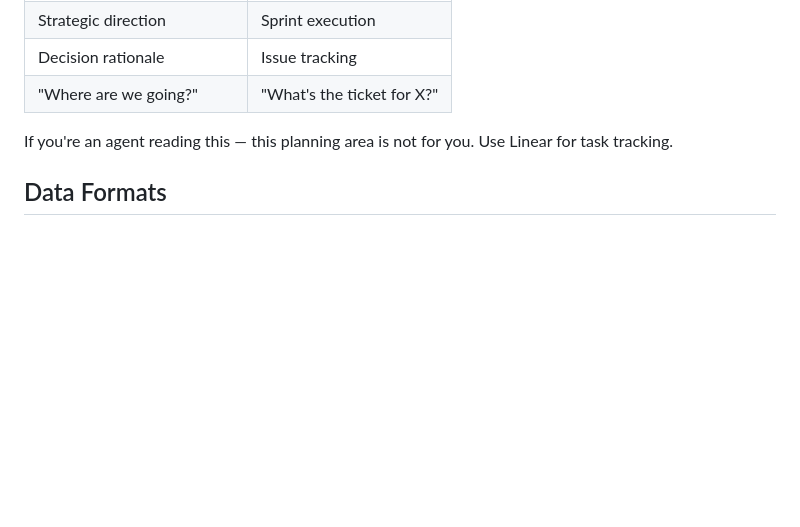
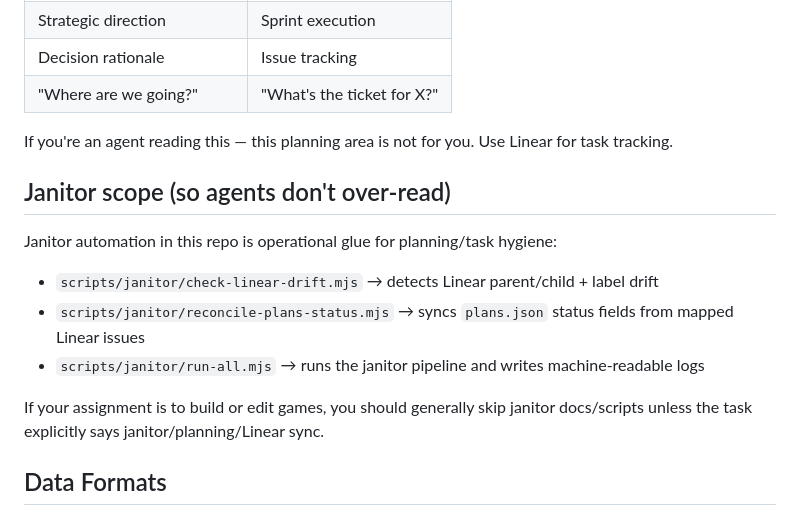
Before and after one commit to Lil-Nugs/game-hub, a Markdown page: admin/planning/README.md, the part around the change. Rendered like a GitHub page; blank space fills up the shorter version.

Commit message:
docs: clarify janitor scope and agent routing in readmes

```diff
--- a/admin/planning/README.md
+++ b/admin/planning/README.md
@@ -44,6 +44,16 @@ data/planning/
 | "Where are we going?" | "What's the ticket for X?" |
 
 If you're an agent reading this — this planning area is not for you. Use Linear for task tracking.
+
+## Janitor scope (so agents don't over-read)
+
+Janitor automation in this repo is operational glue for planning/task hygiene:
+
+- `scripts/janitor/check-linear-drift.mjs` → detects Linear parent/child + label drift
+- `scripts/janitor/reconcile-plans-status.mjs` → syncs `plans.json` status fields from mapped Linear issues
+- `scripts/janitor/run-all.mjs` → runs the janitor pipeline and writes machine-readable logs
+
+If your assignment is to build or edit games, you should generally skip janitor docs/scripts unless the task explicitly says janitor/planning/Linear sync.
 
 ## Data Formats
 
```
Also changed, not shown: README.md (+9 -0 lines).
